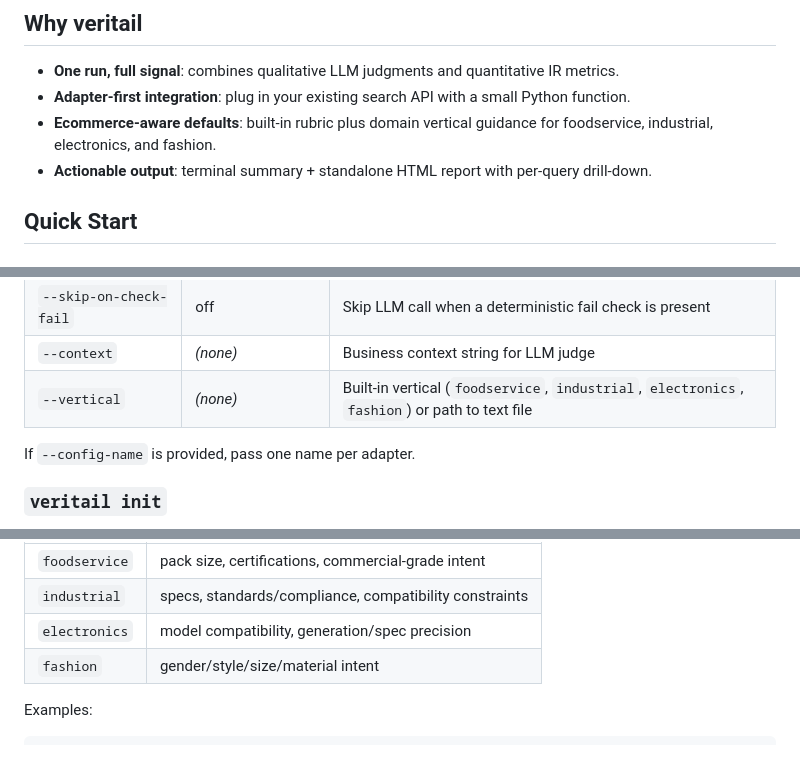
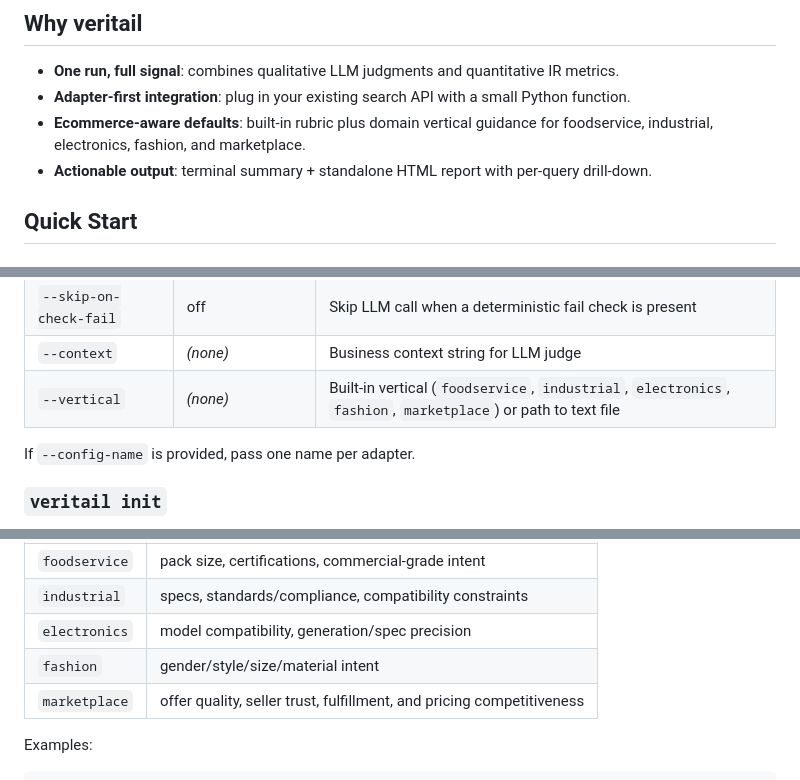
Before and after one commit to asarnaout/veritail, a Markdown page: README.md, 3 parts joined by grey strips. GitHub-like rendering.

Commit message:
Document marketplace as supported built-in vertical

```diff
--- a/README.md
+++ b/README.md
@@ -13,7 +13,7 @@ It is built for practical search iteration: run baseline vs candidate, inspect r
 
 - **One run, full signal**: combines qualitative LLM judgments and quantitative IR metrics.
 - **Adapter-first integration**: plug in your existing search API with a small Python function.
-- **Ecommerce-aware defaults**: built-in rubric plus domain vertical guidance for foodservice, industrial, electronics, and fashion.
+- **Ecommerce-aware defaults**: built-in rubric plus domain vertical guidance for foodservice, industrial, electronics, fashion, and marketplace.
 - **Actionable output**: terminal summary + standalone HTML report with per-query drill-down.
 
 ## Quick Start
@@ -175,7 +175,7 @@ Run a single or dual-configuration evaluation.
 | `--open` | off | Open HTML report in browser |
 | `--skip-on-check-fail` | off | Skip LLM call when a deterministic fail check is present |
 | `--context` | *(none)* | Business context string for LLM judge |
-| `--vertical` | *(none)* | Built-in vertical (`foodservice`, `industrial`, `electronics`, `fashion`) or path to text file |
+| `--vertical` | *(none)* | Built-in vertical (`foodservice`, `industrial`, `electronics`, `fashion`, `marketplace`) or path to text file |
 
 If `--config-name` is provided, pass one name per adapter.
 
@@ -202,6 +202,7 @@ Built-in verticals:
 | `industrial` | specs, standards/compliance, compatibility constraints |
 | `electronics` | model compatibility, generation/spec precision |
 | `fashion` | gender/style/size/material intent |
+| `marketplace` | offer quality, seller trust, fulfillment, and pricing competitiveness |
 
 Examples:
 
```
